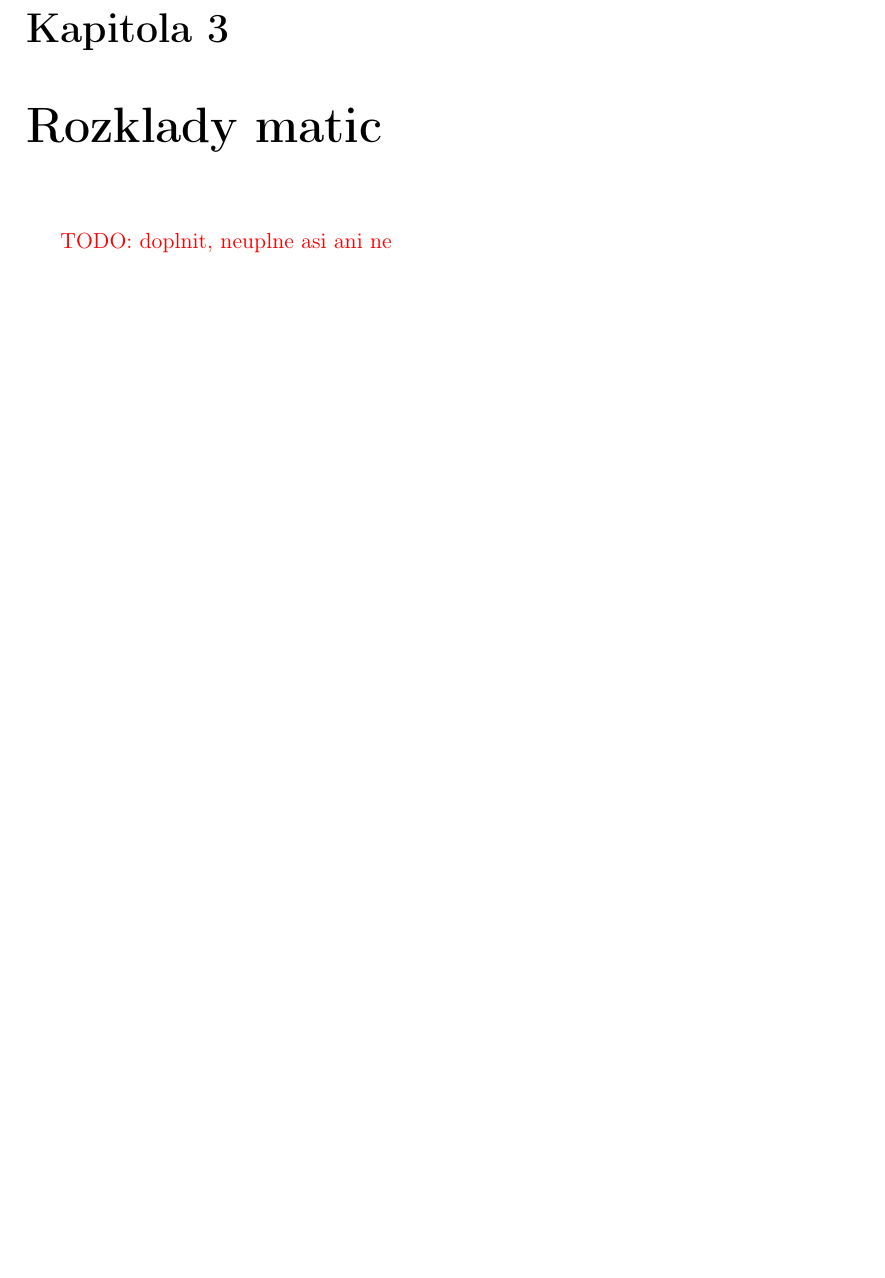
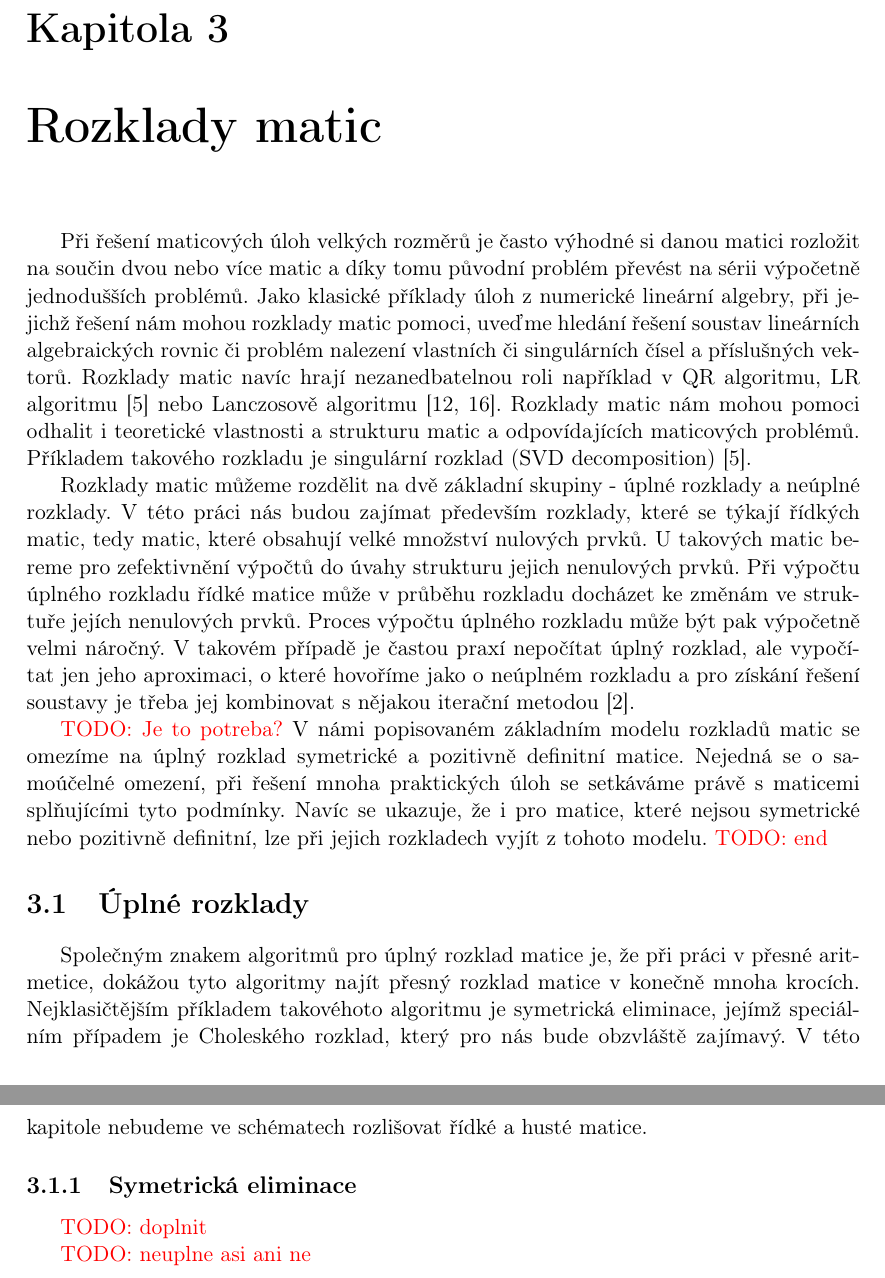
Before and after one commit to matusvla/Diplomka, a LaTeX thesis (text/diplomka.tex): part of page 9 of 21 before the commit and two parts of pages 9 and 10 of 22 after it, the two joined at a grey line, cut so that both start at the same text, the shorter picture padded with empty space. Compiled offline with pdfLaTeX.

Commit message:
Working on matrix decomposition chapter

```diff
--- a/text/diplomka.tex
+++ b/text/diplomka.tex
@@ -245,7 +246,24 @@ Algoritmus podle Kernighana a Lina (KL algoritmus) vznikl v roce 1970 s cílem d
 %----------------------------------------------------------------------
 
 \chapter{Rozklady matic}
-\TODO{doplnit, neuplne asi ani ne}
+
+Při řešení maticových úloh velkých rozměrů je často výhodné si danou matici rozložit na součin dvou nebo více matic a díky tomu původní problém převést na sérii výpočetně jednodušších problémů. Jako klasické příklady úloh z numerické lineární algebry, při jejichž řešení nám mohou rozklady matic pomoci, uveďme hledání řešení soustav lineárních algebraických rovnic či problém nalezení vlastních či singulárních čísel a příslušných vektorů. Rozklady matic navíc hrají nezanedbatelnou roli například v QR algoritmu, LR algoritmu \cite{govl:83} nebo Lanczosově algoritmu \cite{lanc:50,paig:72}. Rozklady matic nám mohou pomoci odhalit i teoretické vlastnosti a strukturu matic a odpovídajících maticových problémů. Příkladem takového rozkladu je singulární rozklad (SVD decomposition) \cite{govl:83}.
+
+Rozklady matic můžeme rozdělit na dvě základní skupiny - úplné rozklady a neúplné rozklady. V této práci nás budou zajímat především rozklady, které se týkají řídkých matic, tedy matic, které obsahují velké množství nulových prvků. U takových matic bereme pro zefektivnění výpočtů do úvahy strukturu jejich nenulových prvků. Při výpočtu úplného rozkladu řídké matice může v průběhu rozkladu docházet ke změnám ve struktuře jejích nenulových prvků. Proces výpočtu úplného rozkladu může být pak výpočetně velmi náročný. V takovém případě je častou praxí nepočítat úplný rozklad, ale vypočítat jen jeho aproximaci, o které hovoříme jako o neúplném rozkladu a pro získání řešení soustavy je třeba jej kombinovat s nějakou iterační metodou \cite{temp94}.
+
+\TODO{Je to potreba?}
+V námi popisovaném základním modelu rozkladů matic se omezíme na úplný rozklad symetrické a pozitivně definitní matice. Nejedná se o samoúčelné omezení, při řešení mnoha praktických úloh se setkáváme právě s maticemi splňujícími tyto podmínky. Navíc se ukazuje, že i pro matice, které nejsou symetrické nebo pozitivně definitní, lze při jejich rozkladech vyjít z tohoto modelu.
+\TODO{end}
+
+\section{Úplné rozklady}
+
+Společným znakem algoritmů pro úplný rozklad matice je, že při práci v přesné aritmetice, dokážou tyto algoritmy najít přesný rozklad matice v konečně mnoha krocích. Nejklasičtějším příkladem takovéhoto algoritmu je symetrická eliminace, jejímž speciálním případem je Choleského rozklad, který pro nás bude obzvláště zajímavý. V této kapitole nebudeme ve schématech rozlišovat řídké a husté matice.
+
+\subsection{Symetrická eliminace}
+\TODO{doplnit}
+
+
+\TODO{neuplne asi ani ne}
 
 %----------------------------------------------------------------------
 
```
Also changed, not shown: text/diplomka.bib (+1 -2 lines), text/diplomka.pdf, text/diplomka.tex (3 more changed lines).
